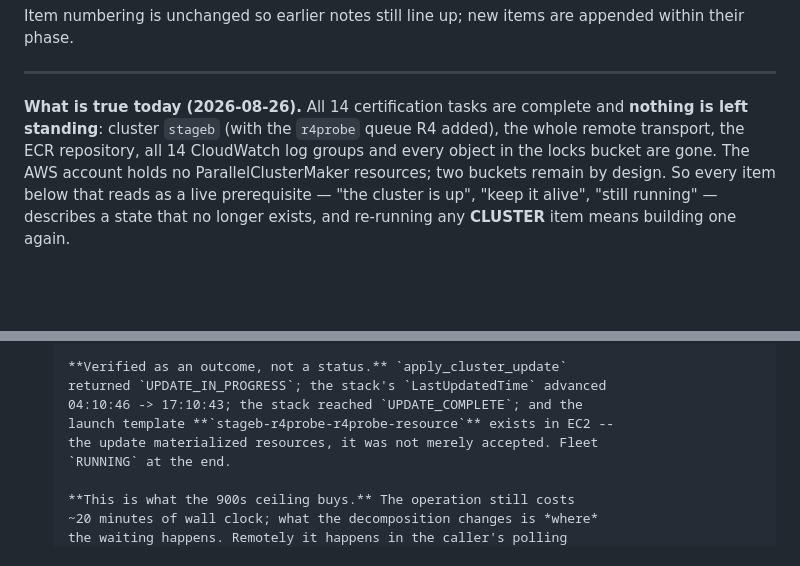
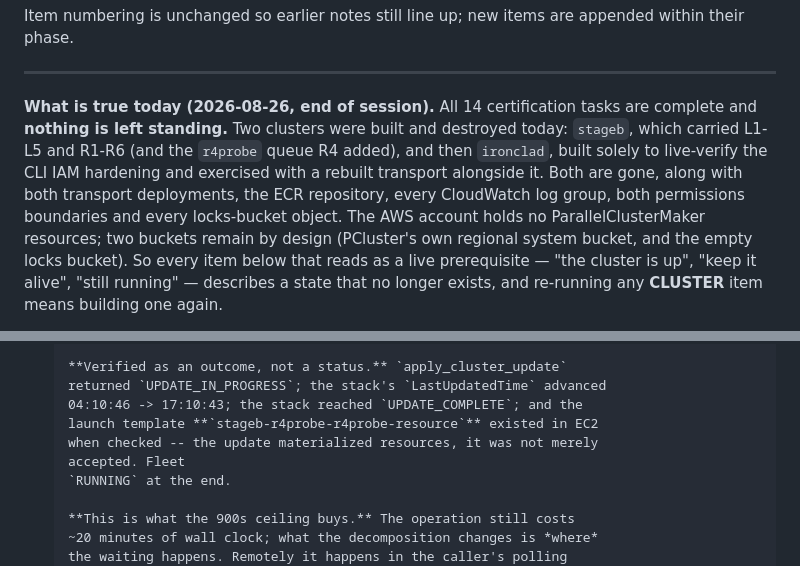
Before and after one commit to rmarable/ParallelClusterMaker, a Markdown page: docs/mcp-certification-checklist.md, 2 parts joined by grey strips. Rendered like a GitHub page; blank space fills up the shorter version.

Commit message:
Make the checklist's "what is true today" actually true today
The header was written before cluster `ironclad` existed and never revisited
after it did.  It said "nothing is left standing" and listed only `stageb` --
which was accidentally true, because everything from the second build was
torn down as well, and would still have told a reader that `stageb` was the
last cluster.  A correct-sounding sentence concealing a stale one, which no
grep for "is up" or "still running" would have found.

It now records both builds: `stageb`, which carried L1-L5 and R1-R6, and
`ironclad`, built solely to live-verify the CLI IAM hardening with a rebuilt
transport alongside it.  Both gone, along with both transport deployments,
the ECR repository, every log group, both permissions boundaries and every
locks-bucket object.

Also past-tensed one line in R4's evidence: the launch template
`stageb-r4probe-r4probe-resource` "exists in EC2" became "existed when
checked".  It was the proof that the update materialized resources rather
than merely being accepted, and that proof is a past observation.

Co-Authored-By: Claude Code <noreply@anthropic.com>
Claude-Session: https://claude.ai/code/session_01KNaJ6yHK4aKku1RMhwXupb

```diff
--- a/docs/mcp-certification-checklist.md
+++ b/docs/mcp-certification-checklist.md
@@ -59,12 +59,16 @@ appended within their phase.
 
 ---
 
-**What is true today (2026-08-26).** All 14 certification tasks are
-complete and **nothing is left standing**: cluster `stageb` (with the
-`r4probe` queue R4 added), the whole remote transport, the ECR repository,
-all 14 CloudWatch log groups and every object in the locks bucket are gone.
-The AWS account holds no ParallelClusterMaker resources; two buckets remain
-by design. So every item below that reads as a live prerequisite — "the
+**What is true today (2026-08-26, end of session).** All 14 certification
+tasks are complete and **nothing is left standing.** Two clusters were built
+and destroyed today: `stageb`, which carried L1-L5 and R1-R6 (and the
+`r4probe` queue R4 added), and then `ironclad`, built solely to live-verify
+the CLI IAM hardening and exercised with a rebuilt transport alongside it.
+Both are gone, along with both transport deployments, the ECR repository,
+every CloudWatch log group, both permissions boundaries and every
+locks-bucket object. The AWS account holds no ParallelClusterMaker
+resources; two buckets remain by design (PCluster's own regional system
+bucket, and the empty locks bucket). So every item below that reads as a live prerequisite — "the
 cluster is up", "keep it alive", "still running" — describes a state that
 no longer exists, and re-running any **CLUSTER** item means building one
 again.
@@ -1339,8 +1343,9 @@ interesting.
       **Verified as an outcome, not a status.** `apply_cluster_update`
       returned `UPDATE_IN_PROGRESS`; the stack's `LastUpdatedTime` advanced
       04:10:46 -> 17:10:43; the stack reached `UPDATE_COMPLETE`; and the
-      launch template **`stageb-r4probe-r4probe-resource`** exists in EC2 --
-      the update materialized resources, it was not merely accepted. Fleet
+      launch template **`stageb-r4probe-r4probe-resource`** existed in EC2
+      when checked -- the update materialized resources, it was not merely
+      accepted. Fleet
       `RUNNING` at the end.
 
       **This is what the 900s ceiling buys.** The operation still costs
```
